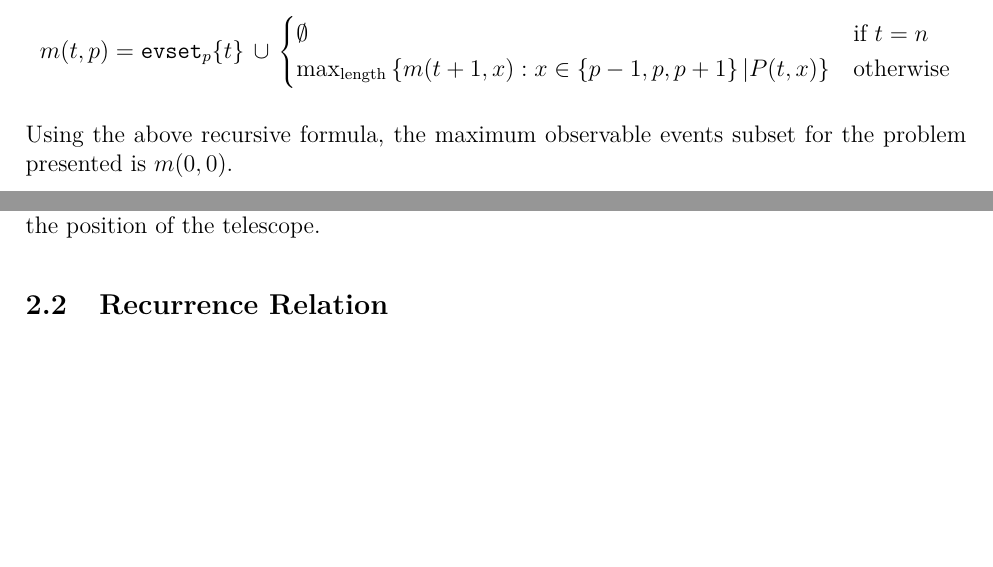
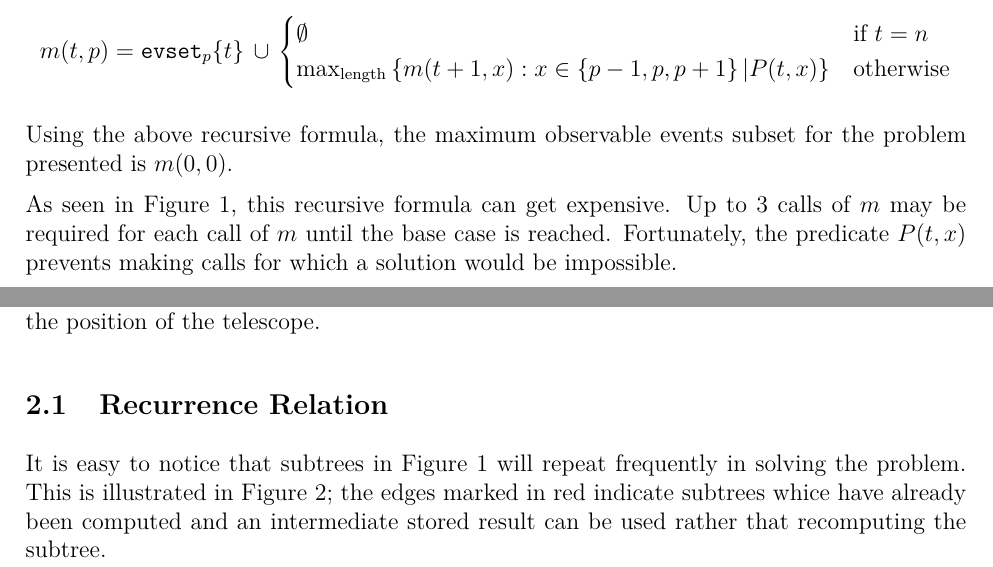
Before and after one commit to jackrosenthal/dp-project, a LaTeX document (report.tex): two parts of pages 2 and 3 of 4, joined at a grey line, cut so that both start at the same text, the shorter picture padded with empty space. Compiled offline with pdfLaTeX.

Commit message:
added some explanation

```diff
--- a/report.tex
+++ b/report.tex
@@ -61,7 +61,10 @@ follows:
 Using the above recursive formula, the maximum observable events subset for the
 problem presented is $m(0, 0)$.
 
-\subsection{Explanation}
+As seen in Figure~\ref{fig:recursive}, this recursive formula can get
+expensive. Up to 3 calls of $m$ may be required for each call of $m$ until the
+base case is reached. Fortunately, the predicate $P(t, x)$ prevents making
+calls for which a solution would be impossible.
 
 \begin{figure}[H]
     \begin{center}
@@ -73,6 +76,11 @@ problem presented is $m(0, 0)$.
 \end{figure}
 
 \subsection{Recurrence Relation}
+
+It is easy to notice that subtrees in Figure~\ref{fig:recursive} will repeat
+frequently in solving the problem. This is illustrated in Figure~\ref{fig:red};
+the edges marked in red indicate subtrees whice have already been computed and
+an intermediate stored result can be used rather that recomputing the subtree.
 
 \begin{figure}[H]
     \begin{center}
```
